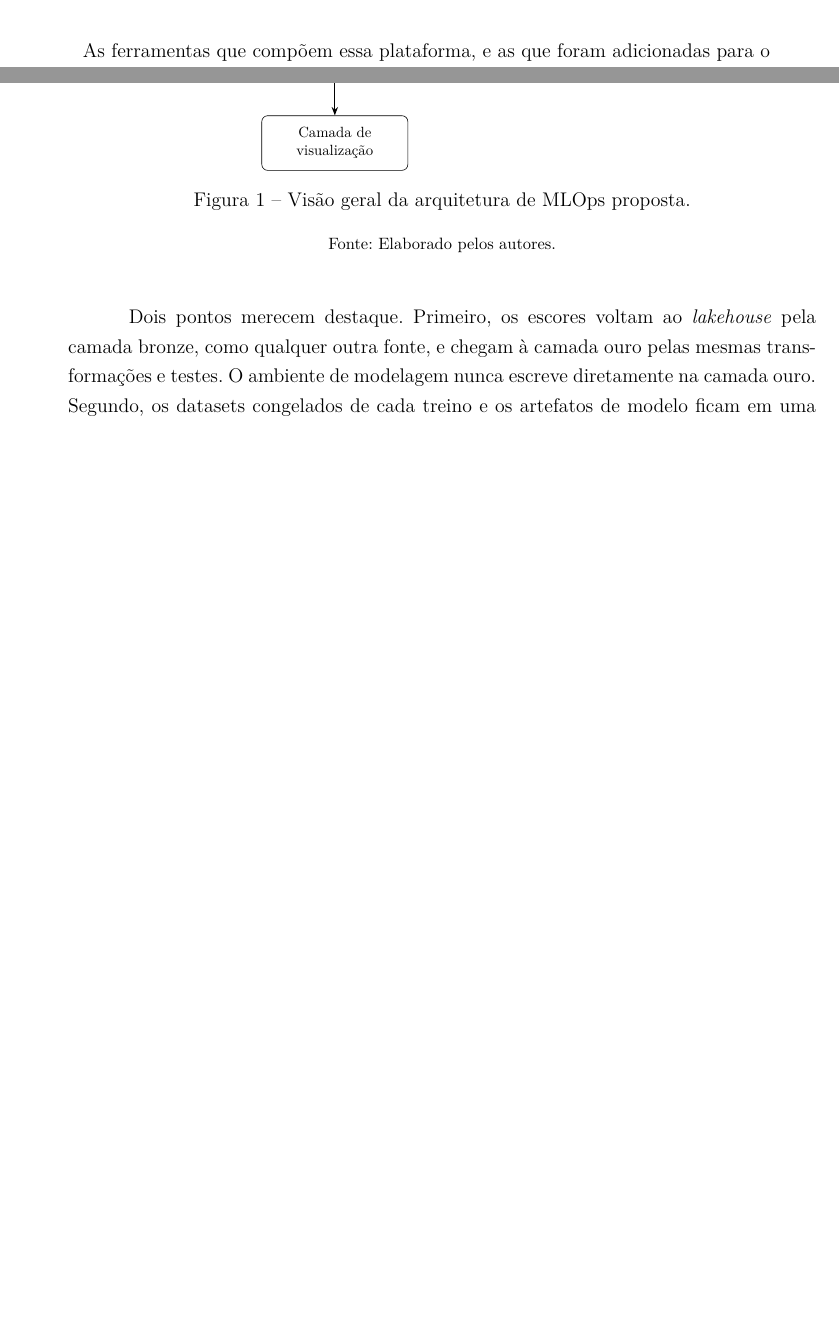
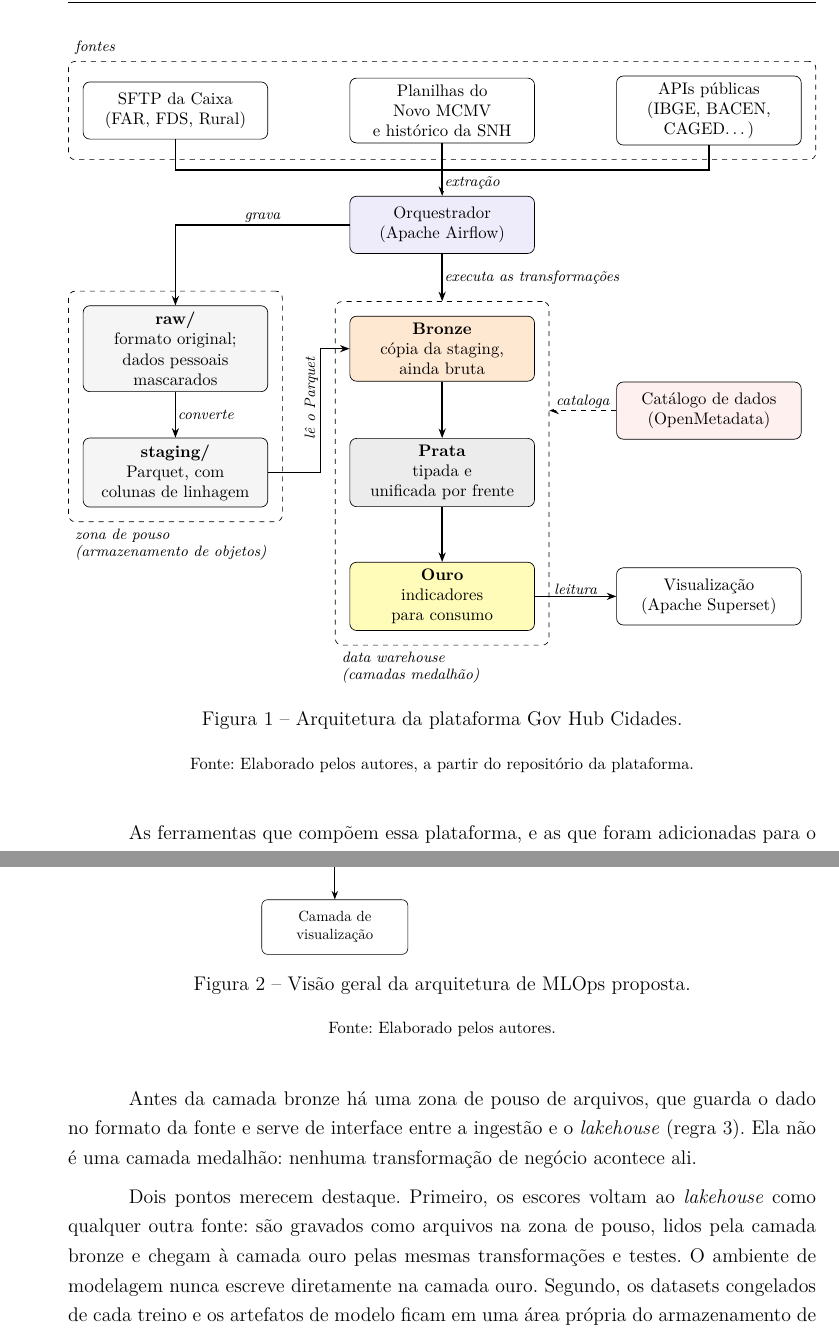
Before and after one commit to bottinolucas/tcc, a LaTeX thesis (tcc.tex, which reads editaveis/metodologia.tex, editaveis/proposta.tex): two parts of pages 32 and 37 of 52 before the commit and two parts of pages 33 and 37 of 52 after it, joined at a grey line, cut at the place of the change, the shorter picture padded with empty space. Compiled offline with pdfLaTeX.

Commit message:
feat: adiciona a arquitetura da plataforma Gov Hub Cidades
- Figura da plataforma (fontes, Airflow, zona de pouso raw/staging, camadas
  bronze/prata/ouro no PostgreSQL, OpenMetadata e Superset) no contexto da
  pesquisa
- Descreve o mascaramento de dados pessoais em raw/ (LGPD)
- Corrige o armazenamento de objetos para RustFS e a bronze para o PostgreSQL,
  lida da staging via pg_duckdb; zona de pouso separada das camadas medalhão

```diff
--- a/editaveis/metodologia.tex
+++ b/editaveis/metodologia.tex
@@ -107,3 +114,75 @@ medalhão, que contém:
+\begin{figure}[htb]
+	\centering
+	\resizebox{\textwidth}{!}{%
+	\begin{tikzpicture}[
+		box/.style={draw, rounded corners, align=center, minimum height=1.2cm,
+			text width=3.6cm, font=\footnotesize},
+		fonte/.style={box},
+		arquivo/.style={box, fill=gray!8},
+		bronze/.style={box, fill=orange!18},
+		prata/.style={box, fill=gray!15},
+		ouro/.style={box, fill=yellow!28},
+		orq/.style={box, fill=blue!8},
+		gov/.style={box, fill=red!6},
+		arr/.style={-{Stealth[length=2mm]}, thick},
+		elbl/.style={font=\scriptsize\itshape, fill=white, inner sep=1pt},
+		zone/.style={draw, dashed, rounded corners, inner sep=0.3cm},
+		lbl/.style={font=\scriptsize\itshape}
+	]
+		% Fontes
+		\node[fonte] (sftp) at (0,6.6)   {SFTP da Caixa\\(FAR, FDS, Rural)};
+		\node[fonte] (shp)  at (5.6,6.6) {Planilhas do Novo MCMV\\e histórico da SNH};
+		\node[fonte] (apis) at (11.2,6.6) {APIs públicas\\(IBGE, BACEN, CAGED\ldots)};
+
+		% Orquestração
+		\node[orq] (airflow) at (5.6,4.2) {Orquestrador\\(Apache Airflow)};
+
+		% Zona de pouso
+		\node[arquivo] (raw)     at (0,1.6)  {\textbf{raw/}\\formato original;\\dados pessoais\\mascarados};
+		\node[arquivo] (staging) at (0,-1.0) {\textbf{staging/}\\Parquet, com\\colunas de linhagem};
+
+		% Camadas medalhão
+		\node[bronze] (bronze) at (5.6,1.6)  {\textbf{Bronze}\\cópia da staging,\\ainda bruta};
+		\node[prata]  (prata)  at (5.6,-1.0) {\textbf{Prata}\\tipada e\\unificada por frente};
+		\node[ouro]   (ouro)   at (5.6,-3.6) {\textbf{Ouro}\\indicadores\\para consumo};
+
+		% Governança e consumo
+		\node[gov] (om)       at (11.2,0.3)  {Catálogo de dados\\(OpenMetadata)};
+		\node[box] (superset) at (11.2,-3.6) {Visualização\\(Apache Superset)};
+
+		% Fontes -> orquestrador
+		\draw[thick] (sftp.south) |- (5.6,5.35);
+		\draw[thick] (apis.south) |- (5.6,5.35);
+		\draw[thick] (shp.south) -- (5.6,5.35);
+		\draw[arr] (5.6,5.35) -- node[elbl, right] {extração} (airflow.north);
+
+		% Fluxo de dados
+		\draw[arr] (airflow.west) -| node[elbl, above, pos=0.25] {grava} (raw.north);
+		\draw[arr] (raw) -- node[elbl, right] {converte} (staging);
+		\draw[arr] (staging.east) -- ++(1.1,0) |- node[elbl, sloped, above, pos=0.3] {lê o Parquet} (bronze.west);
+		\draw[arr] (bronze) -- (prata);
+		\draw[arr] (prata) -- (ouro);
+		\draw[arr] (ouro) -- node[elbl, above] {leitura} (superset);
+
+		\begin{scope}[on background layer]
+			\node[zone, fit=(sftp)(shp)(apis)] (zf) {};
+			\node[zone, fit=(raw)(staging)] (zl) {};
+			\node[zone, fit=(bronze)(prata)(ouro)] (zw) {};
+		\end{scope}
+
+		% Execução e governança
+		\draw[arr] (airflow.south) -- node[elbl, right] {executa as transformações} (zw.north);
+		\draw[arr, dashed] (om.west) -- node[elbl, above] {cataloga} (om.west -| zw.east);
+
+		\node[lbl, anchor=south west] at (zf.north west) {fontes};
+		\node[lbl, anchor=north west, align=left] at (zl.south west) {zona de pouso\\(armazenamento de objetos)};
+		\node[lbl, anchor=north west, align=left] at (zw.south west) {\textit{data warehouse}\\(camadas medalhão)};
+	\end{tikzpicture}%
+	}
+	\caption{Arquitetura da plataforma Gov Hub Cidades.}
+	\label{fig:govhub}
+	\fonte{Elaborado pelos autores, a partir do repositório da plataforma.}
+\end{figure}
 
 As ferramentas que compõem essa plataforma, e as que foram adicionadas para o
 ML, estão na Tabela~\ref{tab:ferramentas-caso}.
--- a/editaveis/proposta.tex
+++ b/editaveis/proposta.tex
@@ -174,9 +176,15 @@ guarda, em geral e no ciclo de ML.
 	\fonte{Elaborado pelos autores.}
 \end{table}
 
+Antes da camada bronze há uma zona de pouso de arquivos, que guarda o dado no
+formato da fonte e serve de interface entre a ingestão e o
+\textit{lakehouse} (regra 3). Ela não é uma camada medalhão: nenhuma
+transformação de negócio acontece ali.
+
 Dois pontos merecem destaque. Primeiro, os escores voltam ao
-\textit{lakehouse} pela camada bronze, como qualquer outra fonte, e chegam à
-camada ouro pelas mesmas transformações e testes. O ambiente de modelagem
+\textit{lakehouse} como qualquer outra fonte: são gravados como arquivos na
+zona de pouso, lidos pela camada bronze e chegam à camada ouro pelas mesmas
+transformações e testes. O ambiente de modelagem
 nunca escreve diretamente na camada ouro. Segundo, os datasets congelados de
 cada treino e os artefatos de modelo ficam em uma área própria do
 armazenamento de objetos, fora das camadas medalhão. Eles são saídas do
```
Also changed, not shown: decisoes/0008-arquitetura-por-papeis-sobre-lakehouse.md (+6 -4 lines), editaveis/metodologia.tex (25 more changed lines), editaveis/proposta.tex (30 more changed lines).
